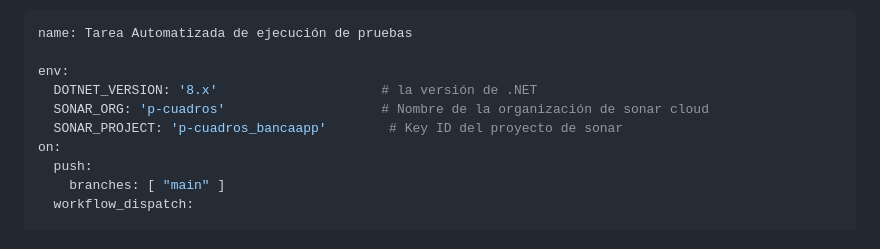
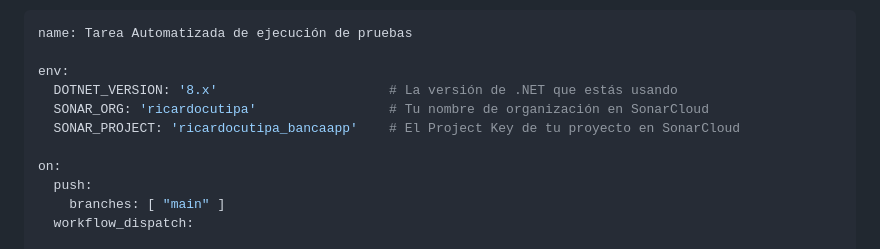
Before and after one commit to UPT-FAING-EPIS/lab-2024-i-cps-u3-01-RicardoCutipa, a Markdown page: README.md, the part around the change. Rendered like a GitHub page.

Commit message:
Agregar configuracion de Github Actions

```diff
--- a/README.md
+++ b/README.md
@@ -59,9 +59,10 @@
 name: Tarea Automatizada de ejecución de pruebas
 
 env:
-  DOTNET_VERSION: '8.x'                     # la versión de .NET
-  SONAR_ORG: 'p-cuadros'                    # Nombre de la organización de sonar cloud
-  SONAR_PROJECT: 'p-cuadros_bancaapp'        # Key ID del proyecto de sonar
+  DOTNET_VERSION: '8.x'                      # La versión de .NET que estás usando
+  SONAR_ORG: 'ricardocutipa'                 # Tu nombre de organización en SonarCloud
+  SONAR_PROJECT: 'ricardocutipa_bancaapp'    # El Project Key de tu proyecto en SonarCloud
+
 on:
   push:
     branches: [ "main" ]
```
